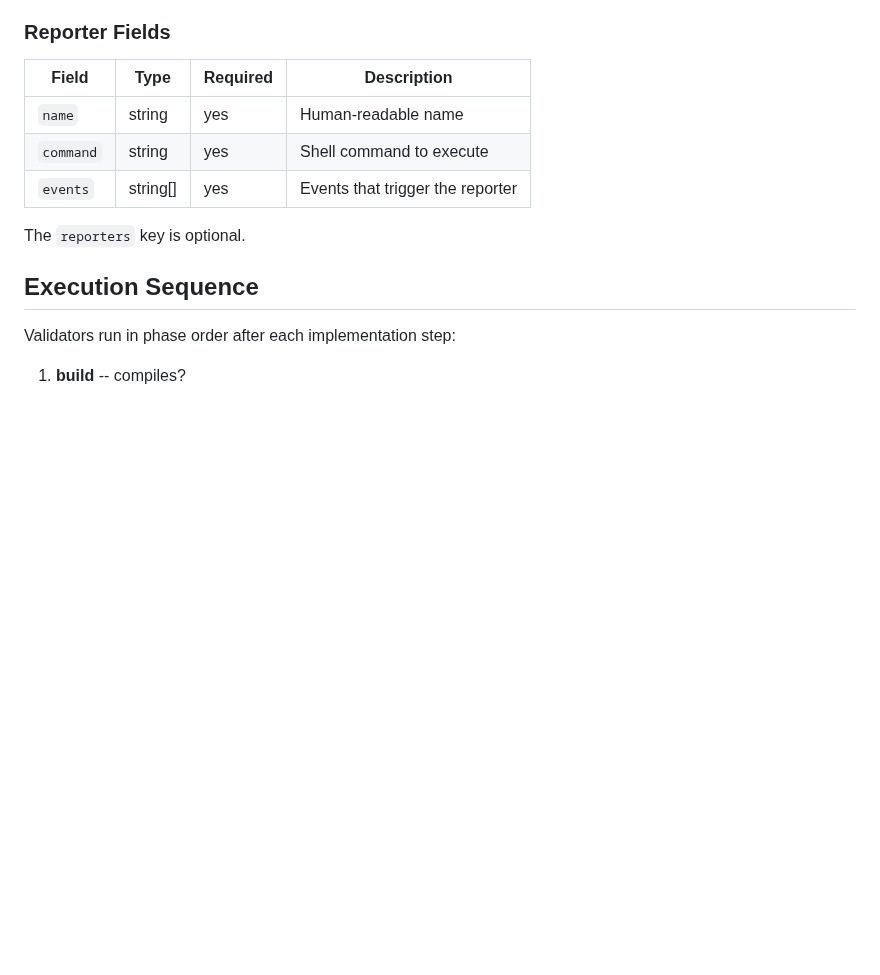
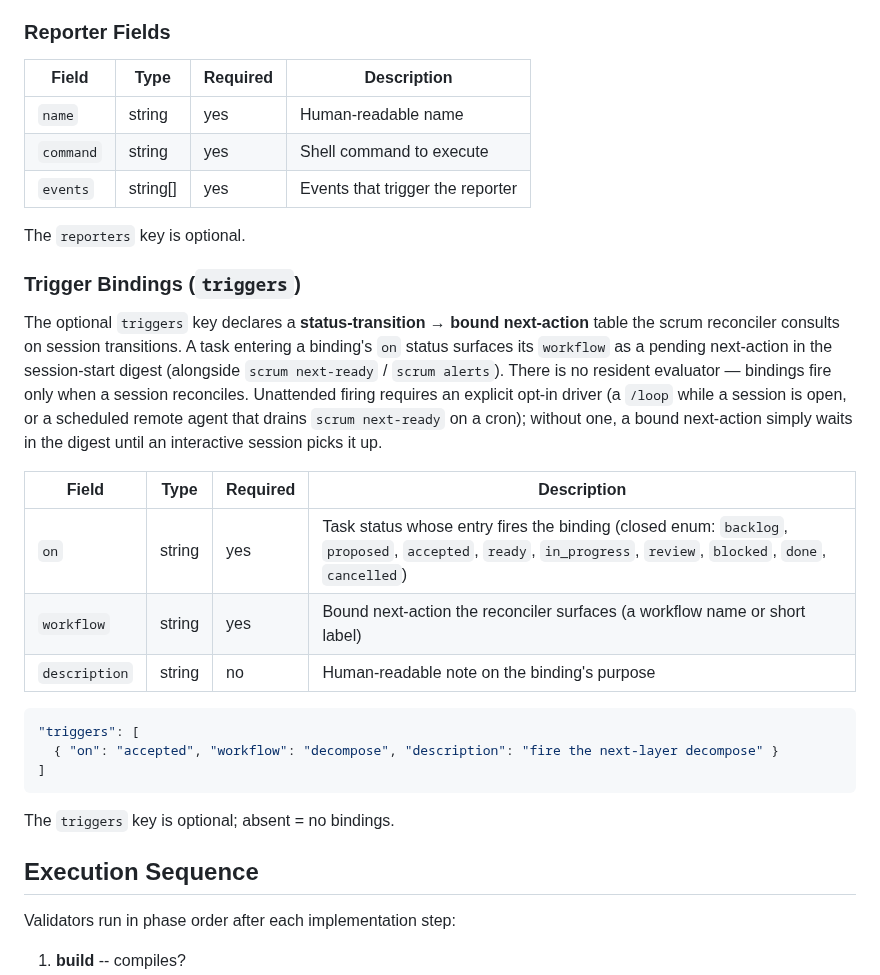
Before and after one commit to mjmorales/claude-prove, a Markdown page: references/validation-config.md, the part around the change. Drawn GitHub-style; blank space fills up the shorter version.

````diff
--- a/references/validation-config.md
+++ b/references/validation-config.md
@@ -55,6 +55,24 @@ Each validator has exactly one of `command`, `prompt`, or `skill` (conditional =
 | `events` | string[] | yes | Events that trigger the reporter |
 
 The `reporters` key is optional.
+
+### Trigger Bindings (`triggers`)
+
+The optional `triggers` key declares a **status-transition → bound next-action** table the scrum reconciler consults on session transitions. A task entering a binding's `on` status surfaces its `workflow` as a pending next-action in the session-start digest (alongside `scrum next-ready` / `scrum alerts`). There is no resident evaluator — bindings fire only when a session reconciles. Unattended firing requires an explicit opt-in driver (a `/loop` while a session is open, or a scheduled remote agent that drains `scrum next-ready` on a cron); without one, a bound next-action simply waits in the digest until an interactive session picks it up.
+
+| Field | Type | Required | Description |
+|-------|------|----------|-------------|
+| `on` | string | yes | Task status whose entry fires the binding (closed enum: `backlog`, `proposed`, `accepted`, `ready`, `in_progress`, `review`, `blocked`, `done`, `cancelled`) |
+| `workflow` | string | yes | Bound next-action the reconciler surfaces (a workflow name or short label) |
+| `description` | string | no | Human-readable note on the binding's purpose |
+
+```json
+"triggers": [
+  { "on": "accepted", "workflow": "decompose", "description": "fire the next-layer decompose" }
+]
+```
+
+The `triggers` key is optional; absent = no bindings.
 
 ## Execution Sequence
 
````
Also changed, not shown: commands/update.md (+10 -4 lines).
